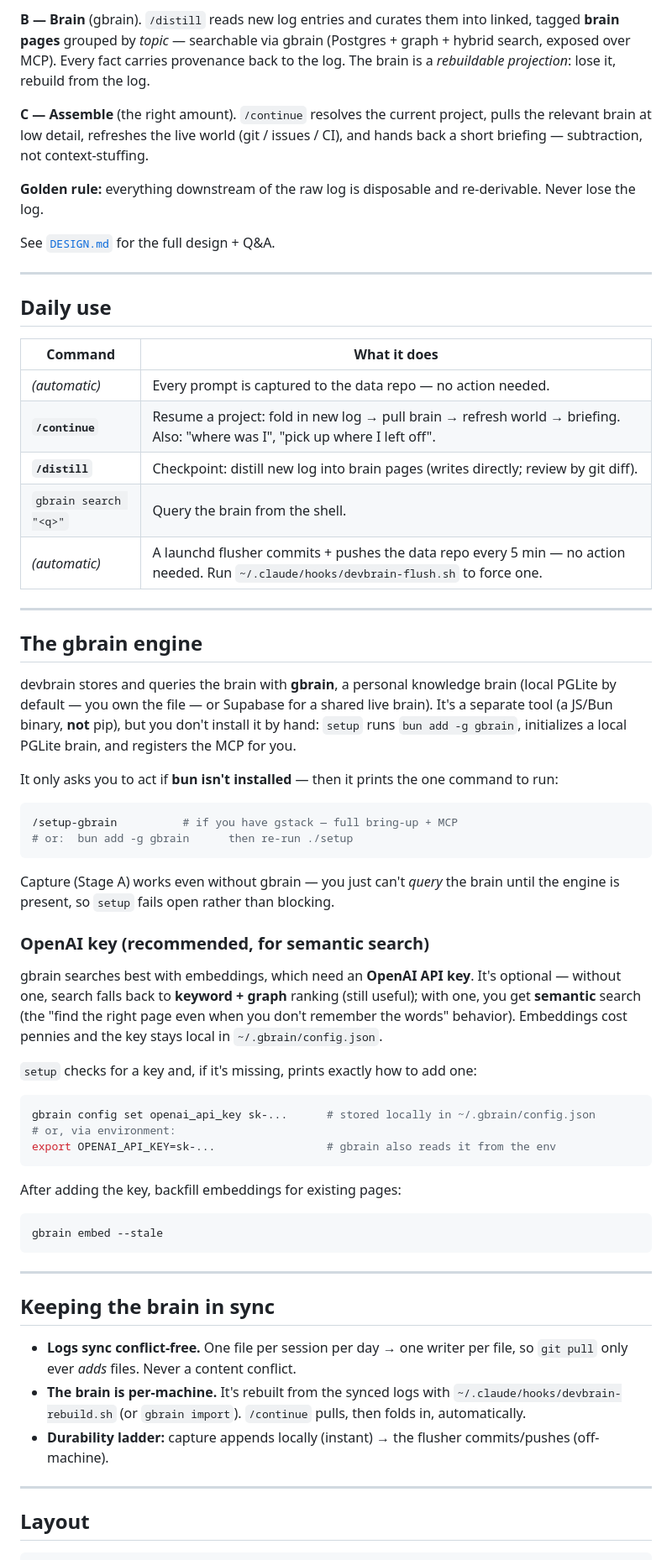
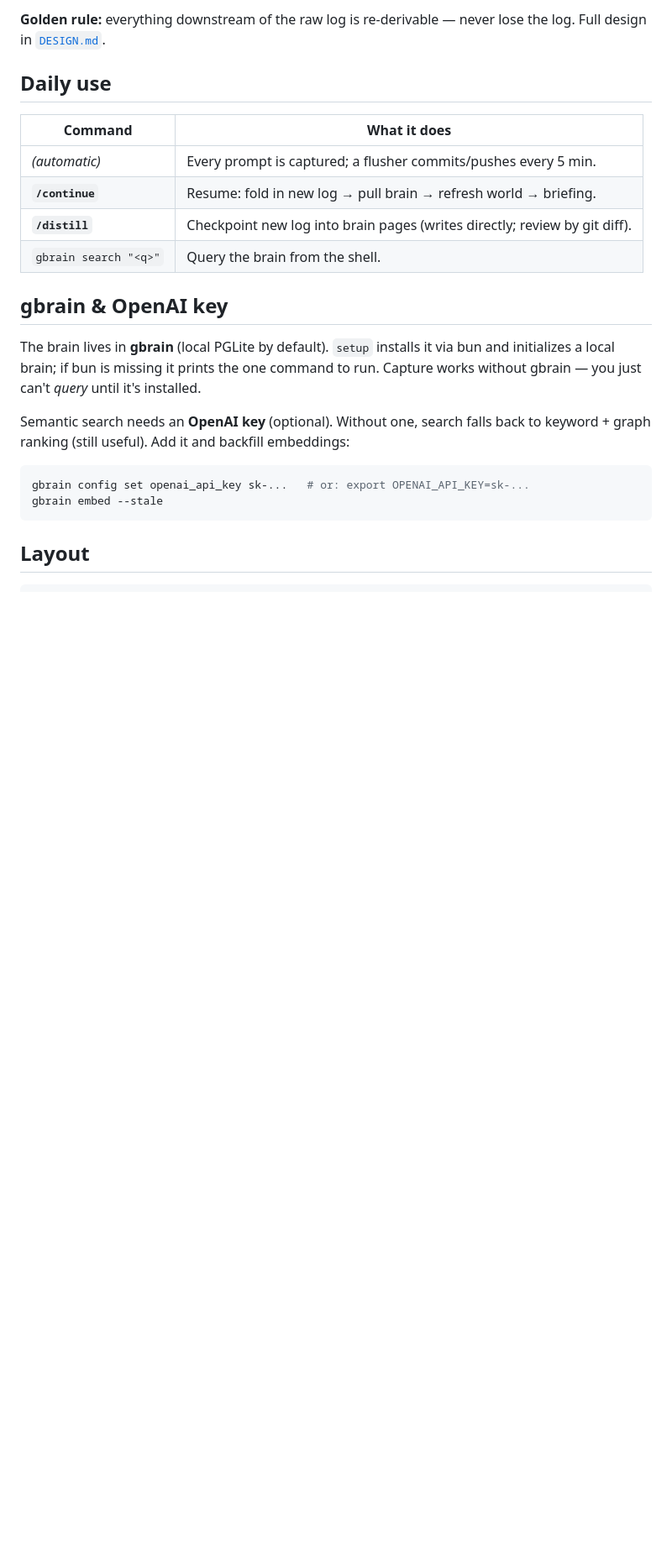
Before and after one commit to TheWeiHu/devbrain, a Markdown page: README.md, the part around one of its changes. Shown at 84% size. Drawn GitHub-style; blank space fills up the shorter version.

````diff
--- a/README.md
+++ b/README.md
@@ -87,87 +57,29 @@ agent did. **This is the source of truth. Never lose it.**
 
-**B — Brain** (gbrain). `/distill` reads new log entries and curates them into
-linked, tagged **brain pages** grouped by *topic* — searchable via gbrain
-(Postgres + graph + hybrid search, exposed over MCP). Every fact carries
-provenance back to the log. The brain is a *rebuildable projection*: lose it,
-rebuild from the log.
-
-**C — Assemble** (the right amount). `/continue` resolves the current project,
-pulls the relevant brain at low detail, refreshes the live world (git / issues /
-CI), and hands back a short briefing — subtraction, not context-stuffing.
-
-**Golden rule:** everything downstream of the raw log is disposable and
-re-derivable. Never lose the log.
-
-See [`DESIGN.md`](DESIGN.md) for the full design + Q&A.
-
----
+**Golden rule:** everything downstream of the raw log is re-derivable — never lose
+the log. Full design in [`DESIGN.md`](DESIGN.md).
 
 ## Daily use
 
 | Command | What it does |
 |---|---|
-| *(automatic)* | Every prompt is captured to the data repo — no action needed. |
-| **`/continue`** | Resume a project: fold in new log → pull brain → refresh world → briefing. Also: "where was I", "pick up where I left off". |
-| **`/distill`** | Checkpoint: distill new log into brain pages (writes directly; review by git diff). |
+| *(automatic)* | Every prompt is captured; a flusher commits/pushes every 5 min. |
+| **`/continue`** | Resume: fold in new log → pull brain → refresh world → briefing. |
+| **`/distill`** | Checkpoint new log into brain pages (writes directly; review by git diff). |
 | `gbrain search "<q>"` | Query the brain from the shell. |
-| *(automatic)* | A launchd flusher commits + pushes the data repo every 5 min — no action needed. Run `~/.claude/hooks/devbrain-flush.sh` to force one. |
 
----
+## gbrain & OpenAI key
 
-## The gbrain engine
+The brain lives in **gbrain** (local PGLite by default). `setup` installs it via bun
+and initializes a local brain; if bun is missing it prints the one command to run.
+Capture works without gbrain — you just can't *query* until it's installed.
 
-devbrain stores and queries the brain with **gbrain**, a personal knowledge brain
-(local PGLite by default — you own the file — or Supabase for a shared live brain).
-It's a separate tool (a JS/Bun binary, **not** pip), but you don't install it by
-hand: `setup` runs `bun add -g gbrain`, initializes a local PGLite brain, and
-registers the MCP for you.
-
-It only asks you to act if **bun isn't installed** — then it prints the one
-command to run:
+Semantic search needs an **OpenAI key** (optional). Without one, search falls back
+to keyword + graph ranking (still useful). Add it and backfill embeddings:
 
 ```bash
-/setup-gbrain          # if you have gstack — full bring-up + MCP
-# or:  bun add -g gbrain      then re-run ./setup
-```
-
-Capture (Stage A) works even without gbrain — you just can't *query* the brain
-until the engine is present, so `setup` fails open rather than blocking.
-
-### OpenAI key (recommended, for semantic search)
-
-gbrain searches best with embeddings, which need an **OpenAI API key**. It's
-optional — without one, search falls back to **keyword + graph** ranking (still
-useful); with one, you get **semantic** search (the "find the right page even when
-you don't remember the words" behavior). Embeddings cost pennies and the key stays
-local in `~/.gbrain/config.json`.
-
-`setup` checks for a key and, if it's missing, prints exactly how to add one:
-
-```bash
-gbrain config set openai_api_key sk-...      # stored locally in ~/.gbrain/config.json
-# or, via environment:
-export OPENAI_API_KEY=sk-...                 # gbrain also reads it from the env
-```
-
-After adding the key, backfill embeddings for existing pages:
-
-```bash
+gbrain config set openai_api_key sk-...   # or: export OPENAI_API_KEY=sk-...
 gbrain embed --stale
 ```
-
----
-
-## Keeping the brain in sync
-
-- **Logs sync conflict-free.** One file per session per day → one writer per file,
-  so `git pull` only ever *adds* files. Never a content conflict.
-- **The brain is per-machine.** It's rebuilt from the synced logs with
-  `~/.claude/hooks/devbrain-rebuild.sh` (or `gbrain import`). `/continue` pulls,
-  then folds in, automatically.
-- **Durability ladder:** capture appends locally (instant) → the flusher
-  commits/pushes (off-machine).
-
----
 
 ## Layout
 
````
Also changed, not shown: other parts of README.md (+51 -114 lines).
